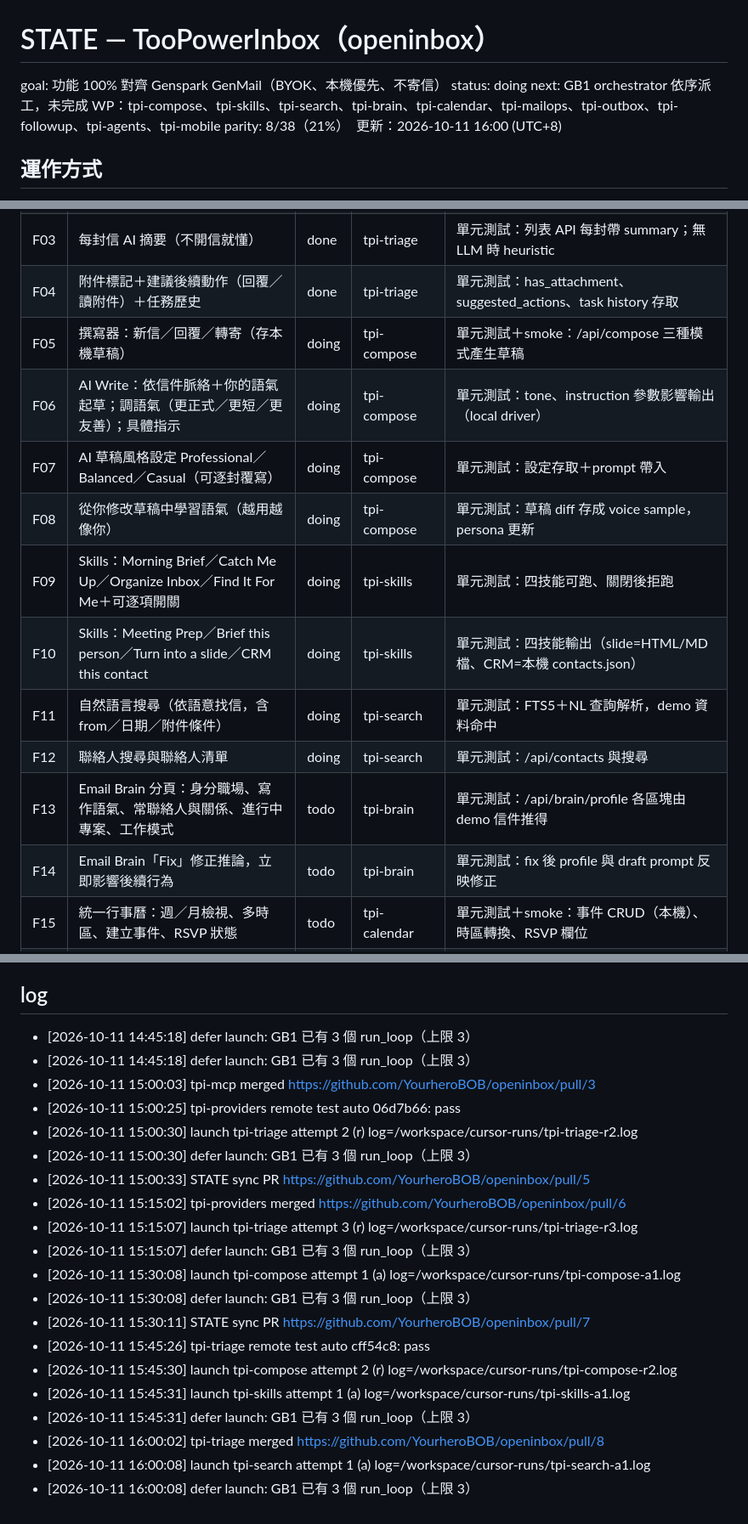
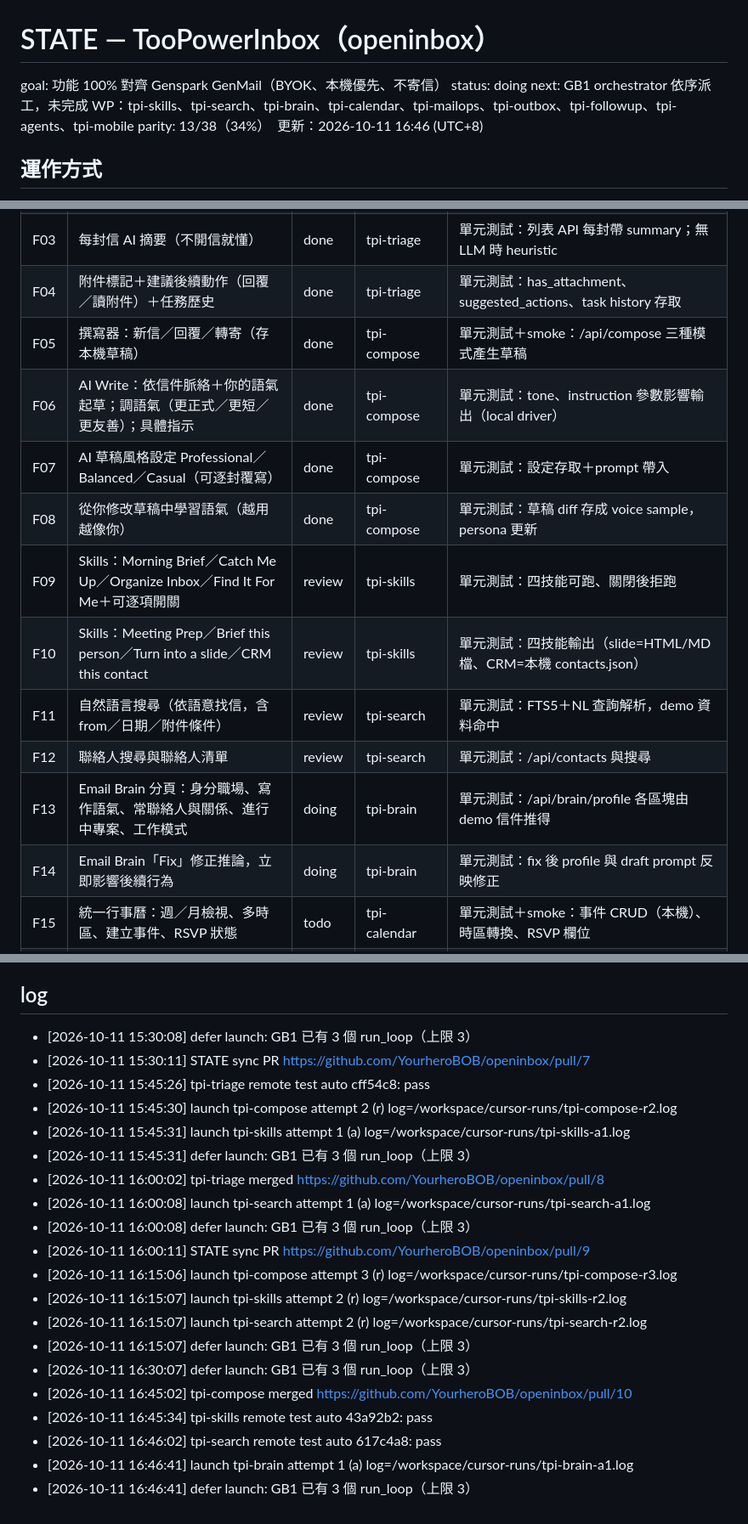
Before and after one commit to YourheroBOB/openinbox, a Markdown page: STATE.md, 3 parts joined by grey strips. Shown at 85% size. GitHub-like rendering.

Commit message:
STATE.md: GenMail parity sync（5 WP merged）

```diff
--- a/STATE.md
+++ b/STATE.md
@@ -2,8 +2,8 @@
 
 goal: 功能 100% 對齊 Genspark GenMail（BYOK、本機優先、不寄信）
 status: doing
-next: GB1 orchestrator 依序派工，未完成 WP：tpi-compose、tpi-skills、tpi-search、tpi-brain、tpi-calendar、tpi-mailops、tpi-outbox、tpi-followup、tpi-agents、tpi-mobile
-parity: 8/38（21%）　更新：2026-10-11 16:00 (UTC+8)
+next: GB1 orchestrator 依序派工，未完成 WP：tpi-skills、tpi-search、tpi-brain、tpi-calendar、tpi-mailops、tpi-outbox、tpi-followup、tpi-agents、tpi-mobile
+parity: 13/38（34%）　更新：2026-10-11 16:46 (UTC+8)
 
 ## 運作方式
 - 正本在 GitHub；GB1 `/workspace/cursor-runs/parity/orchestrate.py` 每 15 分鐘依 work package（WP）派 `run_loop.sh`（最多 4 個平行、分支 `agent/<wp>`、各自狀態檔 `state/<wp>.md`）。
@@ -19,16 +19,16 @@ parity: 8/38（21%）　更新：2026-10-11 16:00 (UTC+8)
 | F02 | Super Agent 分流：Needs You／Upcoming Today／FYI／Other 四類（對應既有五桶） | done | tpi-triage | tests/test_tpi_triage_*.py：demo 信件分到四類、API /api/triage |
 | F03 | 每封信 AI 摘要（不開信就懂） | done | tpi-triage | 單元測試：列表 API 每封帶 summary；無 LLM 時 heuristic |
 | F04 | 附件標記＋建議後續動作（回覆／讀附件）＋任務歷史 | done | tpi-triage | 單元測試：has_attachment、suggested_actions、task history 存取 |
-| F05 | 撰寫器：新信／回覆／轉寄（存本機草稿） | doing | tpi-compose | 單元測試＋smoke：/api/compose 三種模式產生草稿 |
-| F06 | AI Write：依信件脈絡＋你的語氣起草；調語氣（更正式／更短／更友善）；具體指示 | doing | tpi-compose | 單元測試：tone、instruction 參數影響輸出（local driver） |
-| F07 | AI 草稿風格設定 Professional／Balanced／Casual（可逐封覆寫） | doing | tpi-compose | 單元測試：設定存取＋prompt 帶入 |
-| F08 | 從你修改草稿中學習語氣（越用越像你） | doing | tpi-compose | 單元測試：草稿 diff 存成 voice sample，persona 更新 |
-| F09 | Skills：Morning Brief／Catch Me Up／Organize Inbox／Find It For Me＋可逐項開關 | doing | tpi-skills | 單元測試：四技能可跑、關閉後拒跑 |
-| F10 | Skills：Meeting Prep／Brief this person／Turn into a slide／CRM this contact | doing | tpi-skills | 單元測試：四技能輸出（slide=HTML/MD 檔、CRM=本機 contacts.json） |
-| F11 | 自然語言搜尋（依語意找信，含 from／日期／附件條件） | doing | tpi-search | 單元測試：FTS5＋NL 查詢解析，demo 資料命中 |
-| F12 | 聯絡人搜尋與聯絡人清單 | doing | tpi-search | 單元測試：/api/contacts 與搜尋 |
-| F13 | Email Brain 分頁：身分職場、寫作語氣、常聯絡人與關係、進行中專案、工作模式 | todo | tpi-brain | 單元測試：/api/brain/profile 各區塊由 demo 信件推得 |
-| F14 | Email Brain「Fix」修正推論，立即影響後續行為 | todo | tpi-brain | 單元測試：fix 後 profile 與 draft prompt 反映修正 |
+| F05 | 撰寫器：新信／回覆／轉寄（存本機草稿） | done | tpi-compose | 單元測試＋smoke：/api/compose 三種模式產生草稿 |
+| F06 | AI Write：依信件脈絡＋你的語氣起草；調語氣（更正式／更短／更友善）；具體指示 | done | tpi-compose | 單元測試：tone、instruction 參數影響輸出（local driver） |
+| F07 | AI 草稿風格設定 Professional／Balanced／Casual（可逐封覆寫） | done | tpi-compose | 單元測試：設定存取＋prompt 帶入 |
+| F08 | 從你修改草稿中學習語氣（越用越像你） | done | tpi-compose | 單元測試：草稿 diff 存成 voice sample，persona 更新 |
+| F09 | Skills：Morning Brief／Catch Me Up／Organize Inbox／Find It For Me＋可逐項開關 | review | tpi-skills | 單元測試：四技能可跑、關閉後拒跑 |
+| F10 | Skills：Meeting Prep／Brief this person／Turn into a slide／CRM this contact | review | tpi-skills | 單元測試：四技能輸出（slide=HTML/MD 檔、CRM=本機 contacts.json） |
+| F11 | 自然語言搜尋（依語意找信，含 from／日期／附件條件） | review | tpi-search | 單元測試：FTS5＋NL 查詢解析，demo 資料命中 |
+| F12 | 聯絡人搜尋與聯絡人清單 | review | tpi-search | 單元測試：/api/contacts 與搜尋 |
+| F13 | Email Brain 分頁：身分職場、寫作語氣、常聯絡人與關係、進行中專案、工作模式 | doing | tpi-brain | 單元測試：/api/brain/profile 各區塊由 demo 信件推得 |
+| F14 | Email Brain「Fix」修正推論，立即影響後續行為 | doing | tpi-brain | 單元測試：fix 後 profile 與 draft prompt 反映修正 |
 | F15 | 統一行事曆：週／月檢視、多時區、建立事件、RSVP 狀態 | todo | tpi-calendar | 單元測試＋smoke：事件 CRUD（本機）、時區轉換、RSVP 欄位 |
 | F16 | AI 代訂會議（agent 可建立事件）＋邀請草稿 | todo | tpi-calendar | 單元測試：agent tool create_event＋產 .ics 邀請草稿（不寄出） |
 | F17 | 同事行事曆分享檢視＋free/busy 面板 | todo | tpi-calendar | 單元測試：匯入 ICS URL/檔案、free/busy 計算 |
@@ -83,17 +83,6 @@ parity: 8/38（21%）　更新：2026-10-11 16:00 (UTC+8)
 - Linear HQ-1299：v2.0（分類器升級、歷史回填、情報雷達、MCP 伺服器）— YHB 專屬部分已移到私有 yhb-mail；通用 MCP 伺服器在本 repo 由 tpi-mcp 實作。
 
 ## log
-- [2026-10-11 14:45:18] defer launch: GB1 已有 3 個 run_loop（上限 3）
-- [2026-10-11 14:45:18] defer launch: GB1 已有 3 個 run_loop（上限 3）
-- [2026-10-11 15:00:03] tpi-mcp merged https://github.com/YourheroBOB/openinbox/pull/3
-- [2026-10-11 15:00:25] tpi-providers remote test auto 06d7b66: pass
-- [2026-10-11 15:00:30] launch tpi-triage attempt 2 (r) log=/workspace/cursor-runs/tpi-triage-r2.log
-- [2026-10-11 15:00:30] defer launch: GB1 已有 3 個 run_loop（上限 3）
-- [2026-10-11 15:00:33] STATE sync PR https://github.com/YourheroBOB/openinbox/pull/5
-- [2026-10-11 15:15:02] tpi-providers merged https://github.com/YourheroBOB/openinbox/pull/6
-- [2026-10-11 15:15:07] launch tpi-triage attempt 3 (r) log=/workspace/cursor-runs/tpi-triage-r3.log
-- [2026-10-11 15:15:07] defer launch: GB1 已有 3 個 run_loop（上限 3）
-- [2026-10-11 15:30:08] launch tpi-compose attempt 1 (a) log=/workspace/cursor-runs/tpi-compose-a1.log
 - [2026-10-11 15:30:08] defer launch: GB1 已有 3 個 run_loop（上限 3）
 - [2026-10-11 15:30:11] STATE sync PR https://github.com/YourheroBOB/openinbox/pull/7
 - [2026-10-11 15:45:26] tpi-triage remote test auto cff54c8: pass
@@ -103,3 +92,14 @@ parity: 8/38（21%）　更新：2026-10-11 16:00 (UTC+8)
 - [2026-10-11 16:00:02] tpi-triage merged https://github.com/YourheroBOB/openinbox/pull/8
 - [2026-10-11 16:00:08] launch tpi-search attempt 1 (a) log=/workspace/cursor-runs/tpi-search-a1.log
 - [2026-10-11 16:00:08] defer launch: GB1 已有 3 個 run_loop（上限 3）
+- [2026-10-11 16:00:11] STATE sync PR https://github.com/YourheroBOB/openinbox/pull/9
+- [2026-10-11 16:15:06] launch tpi-compose attempt 3 (r) log=/workspace/cursor-runs/tpi-compose-r3.log
+- [2026-10-11 16:15:07] launch tpi-skills attempt 2 (r) log=/workspace/cursor-runs/tpi-skills-r2.log
+- [2026-10-11 16:15:07] launch tpi-search attempt 2 (r) log=/workspace/cursor-runs/tpi-search-r2.log
+- [2026-10-11 16:15:07] defer launch: GB1 已有 3 個 run_loop（上限 3）
+- [2026-10-11 16:30:07] defer launch: GB1 已有 3 個 run_loop（上限 3）
+- [2026-10-11 16:45:02] tpi-compose merged https://github.com/YourheroBOB/openinbox/pull/10
+- [2026-10-11 16:45:34] tpi-skills remote test auto 43a92b2: pass
+- [2026-10-11 16:46:02] tpi-search remote test auto 617c4a8: pass
+- [2026-10-11 16:46:41] launch tpi-brain attempt 1 (a) log=/workspace/cursor-runs/tpi-brain-a1.log
+- [2026-10-11 16:46:41] defer launch: GB1 已有 3 個 run_loop（上限 3）
```
Also changed, not shown: other parts of STATE.md (+6 -6 lines).
